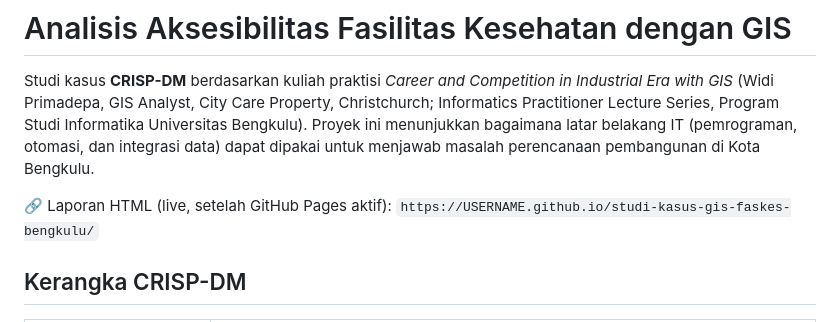
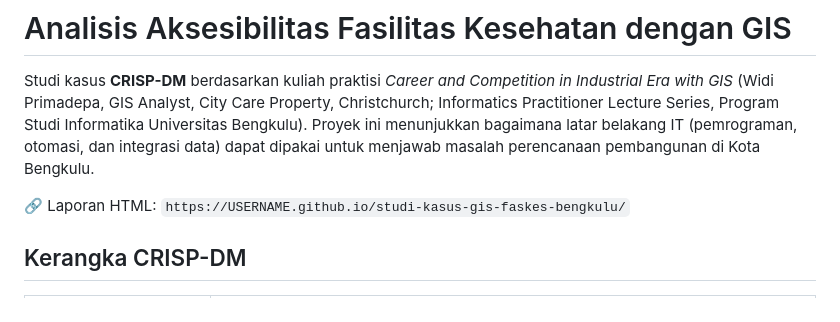
Before and after one commit to aurelclara/studi-kasus-gis-faskes-bengkulu, a Markdown page: README.md, the part around the change. Drawn GitHub-style.

Commit message:
Fix HTML report link format in README
Updated the link format for the HTML report in the README.

```diff
--- a/README.md
+++ b/README.md
@@ -5,7 +5,7 @@ Studi kasus **CRISP-DM** berdasarkan kuliah praktisi *Career and Competition in
 Program Studi Informatika Universitas Bengkulu). Proyek ini menunjukkan bagaimana latar belakang IT
 (pemrograman, otomasi, dan integrasi data) dapat dipakai untuk menjawab masalah perencanaan pembangunan di Kota Bengkulu.
 
-🔗 Laporan HTML (live, setelah GitHub Pages aktif):
+🔗 Laporan HTML:
 `https://USERNAME.github.io/studi-kasus-gis-faskes-bengkulu/`
 
 ## Kerangka CRISP-DM
```
